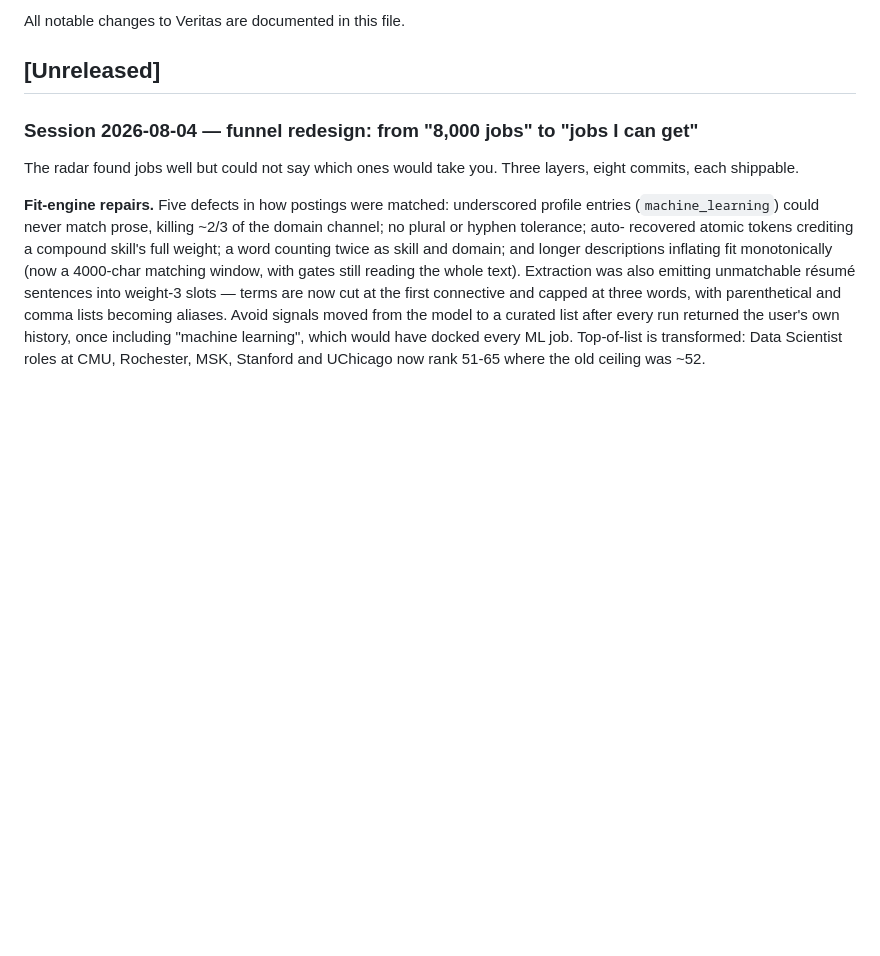
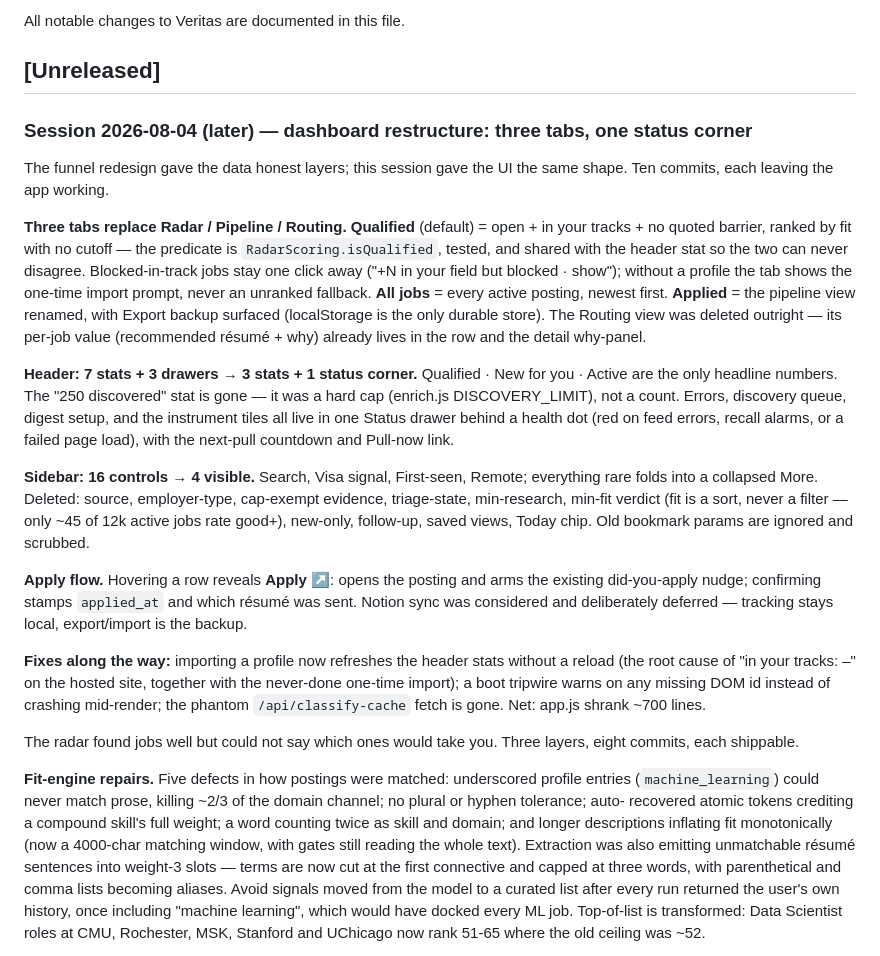
Before and after one commit to ChristianMangwanda/veritas-research-radar, a Markdown page: CHANGELOG.md, the part around the change. GitHub-like rendering; blank space fills up the shorter version.

```diff
--- a/CHANGELOG.md
+++ b/CHANGELOG.md
@@ -4,7 +4,46 @@ All notable changes to Veritas are documented in this file.
 
 ## [Unreleased]
 
-### Session 2026-08-04 — funnel redesign: from "8,000 jobs" to "jobs I can get"
+### Session 2026-08-04 (later) — dashboard restructure: three tabs, one status corner
+
+The funnel redesign gave the data honest layers; this session gave the UI the
+same shape. Ten commits, each leaving the app working.
+
+**Three tabs replace Radar / Pipeline / Routing.** **Qualified** (default) =
+open + in your tracks + no quoted barrier, ranked by fit with no cutoff — the
+predicate is `RadarScoring.isQualified`, tested, and shared with the header
+stat so the two can never disagree. Blocked-in-track jobs stay one click away
+("+N in your field but blocked · show"); without a profile the tab shows the
+one-time import prompt, never an unranked fallback. **All jobs** = every
+active posting, newest first. **Applied** = the pipeline view renamed, with
+Export backup surfaced (localStorage is the only durable store). The Routing
+view was deleted outright — its per-job value (recommended résumé + why)
+already lives in the row and the detail why-panel.
+
+**Header: 7 stats + 3 drawers → 3 stats + 1 status corner.** Qualified · New
+for you · Active are the only headline numbers. The "250 discovered" stat is
+gone — it was a hard cap (enrich.js DISCOVERY_LIMIT), not a count. Errors,
+discovery queue, digest setup, and the instrument tiles all live in one
+Status drawer behind a health dot (red on feed errors, recall alarms, or a
+failed page load), with the next-pull countdown and Pull-now link.
+
+**Sidebar: 16 controls → 4 visible.** Search, Visa signal, First-seen,
+Remote; everything rare folds into a collapsed More. Deleted: source,
+employer-type, cap-exempt evidence, triage-state, min-research, min-fit
+verdict (fit is a sort, never a filter — only ~45 of 12k active jobs rate
+good+), new-only, follow-up, saved views, Today chip. Old bookmark params are
+ignored and scrubbed.
+
+**Apply flow.** Hovering a row reveals **Apply ↗**: opens the posting and
+arms the existing did-you-apply nudge; confirming stamps `applied_at` and
+which résumé was sent. Notion sync was considered and deliberately deferred —
+tracking stays local, export/import is the backup.
+
+**Fixes along the way:** importing a profile now refreshes the header stats
+without a reload (the root cause of "in your tracks: –" on the hosted site,
+together with the never-done one-time import); a boot tripwire warns on any
+missing DOM id instead of crashing mid-render; the phantom
+`/api/classify-cache` fetch is gone. Net: app.js shrank ~700 lines.
 
 The radar found jobs well but could not say which ones would take you. Three
 layers, eight commits, each shippable.
```
Also changed, not shown: HANDOFF.md (+31 -13 lines), 1 other file.
